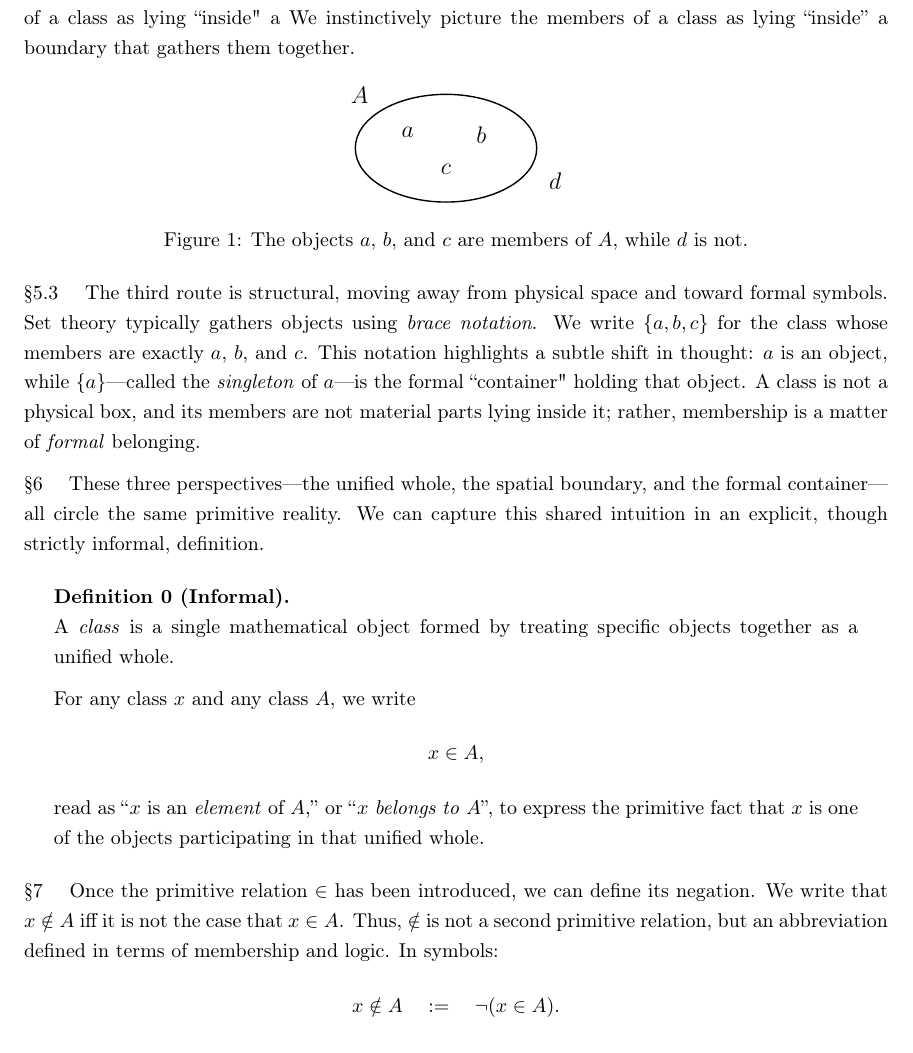
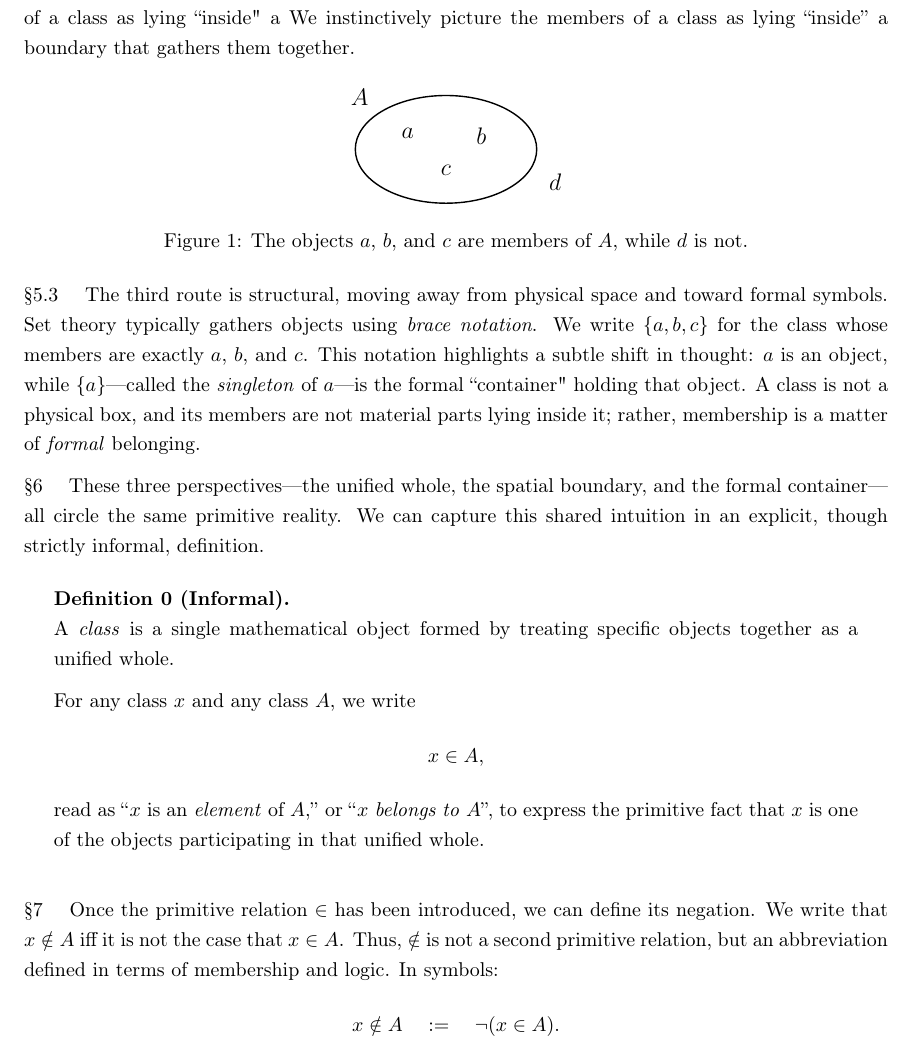
Before and after one commit to StephenMyller/STCH---Interactive, a LaTeX document (main.tex, which reads Chapters/01-NBG/00-the-idea-of-a-class.tex): part of page 2 of 3, cut so that both start at the same text. Compiled offline with pdfLaTeX.

Commit message:
Updates from Overleaf

```diff
--- a/Chapters/01-NBG/00-the-idea-of-a-class.tex
+++ b/Chapters/01-NBG/00-the-idea-of-a-class.tex
@@ -50,6 +50,7 @@ For any class $x$ and any class $A$, we write
 read as ``$x$ is an \textit{element} of $A$,'' or ``$x$ \textit{belongs to} $A$'',
 to express the primitive fact that $x$ is one of the objects participating in that unified whole.
 \end{definitionzero}
+\bookvspace{0.85em}
 
 §7 \quad Once the primitive relation $\in$ has been introduced, we can define its negation. We write that $x \notin A$ iff it is not the case that $x \in A$. Thus, $\notin$ is not a second primitive relation, but an abbreviation defined in terms of membership and logic. In symbols:
 \[
```
